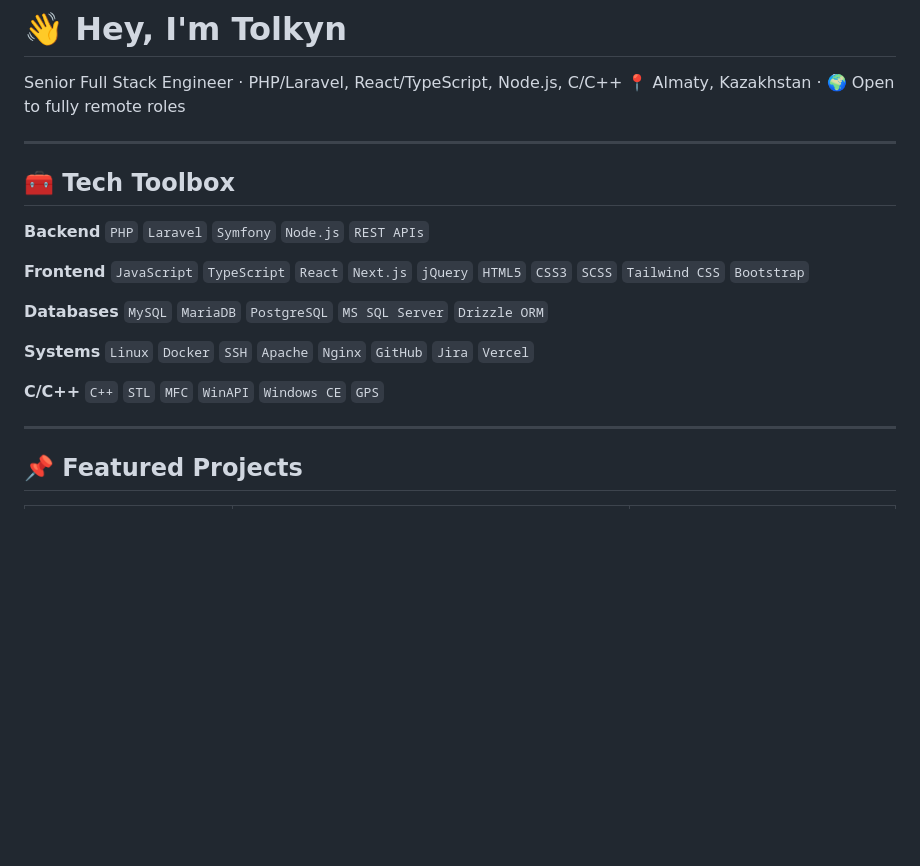
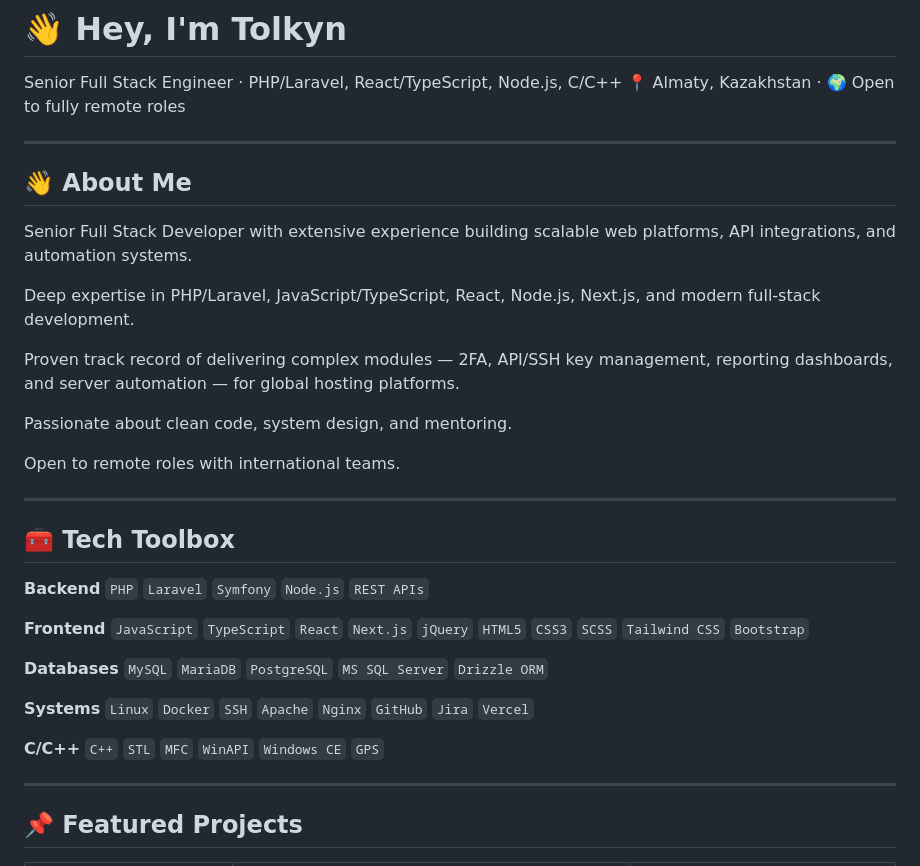
Before and after one commit to tolkensak/tolkensak, a Markdown page: README.md, the part around the change. Rendered like a GitHub page; blank space fills up the shorter version.

Commit message:
Added About Me To README

```diff
--- a/README.md
+++ b/README.md
@@ -2,6 +2,20 @@
 
 Senior Full Stack Engineer · PHP/Laravel, React/TypeScript, Node.js, C/C++
 📍 Almaty, Kazakhstan · 🌍 Open to fully remote roles
+
+---
+
+## 👋 About Me
+
+Senior Full Stack Developer with extensive experience building scalable web platforms, API integrations, and automation systems.
+
+Deep expertise in PHP/Laravel, JavaScript/TypeScript, React, Node.js, Next.js, and modern full-stack development.
+
+Proven track record of delivering complex modules — 2FA, API/SSH key management, reporting dashboards, and server automation — for global hosting platforms.
+
+Passionate about clean code, system design, and mentoring.
+
+Open to remote roles with international teams.
 
 ---
 
@@ -21,7 +35,6 @@ Senior Full Stack Engineer · PHP/Laravel, React/TypeScript, Node.js, C/C++
 
 **C/C++**
 `C++` `STL` `MFC` `WinAPI` `Windows CE` `GPS`
-
 
 ---
 
```
